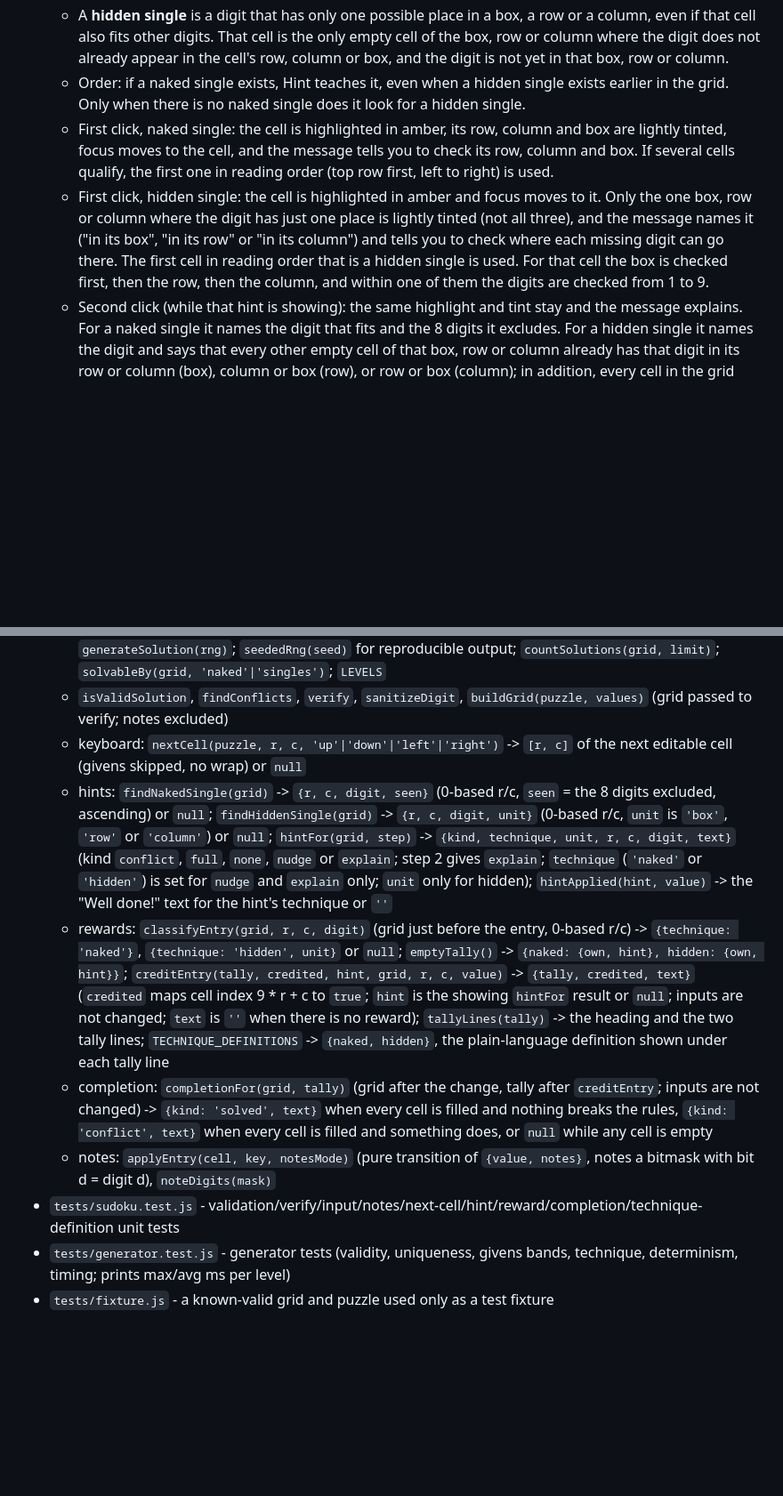
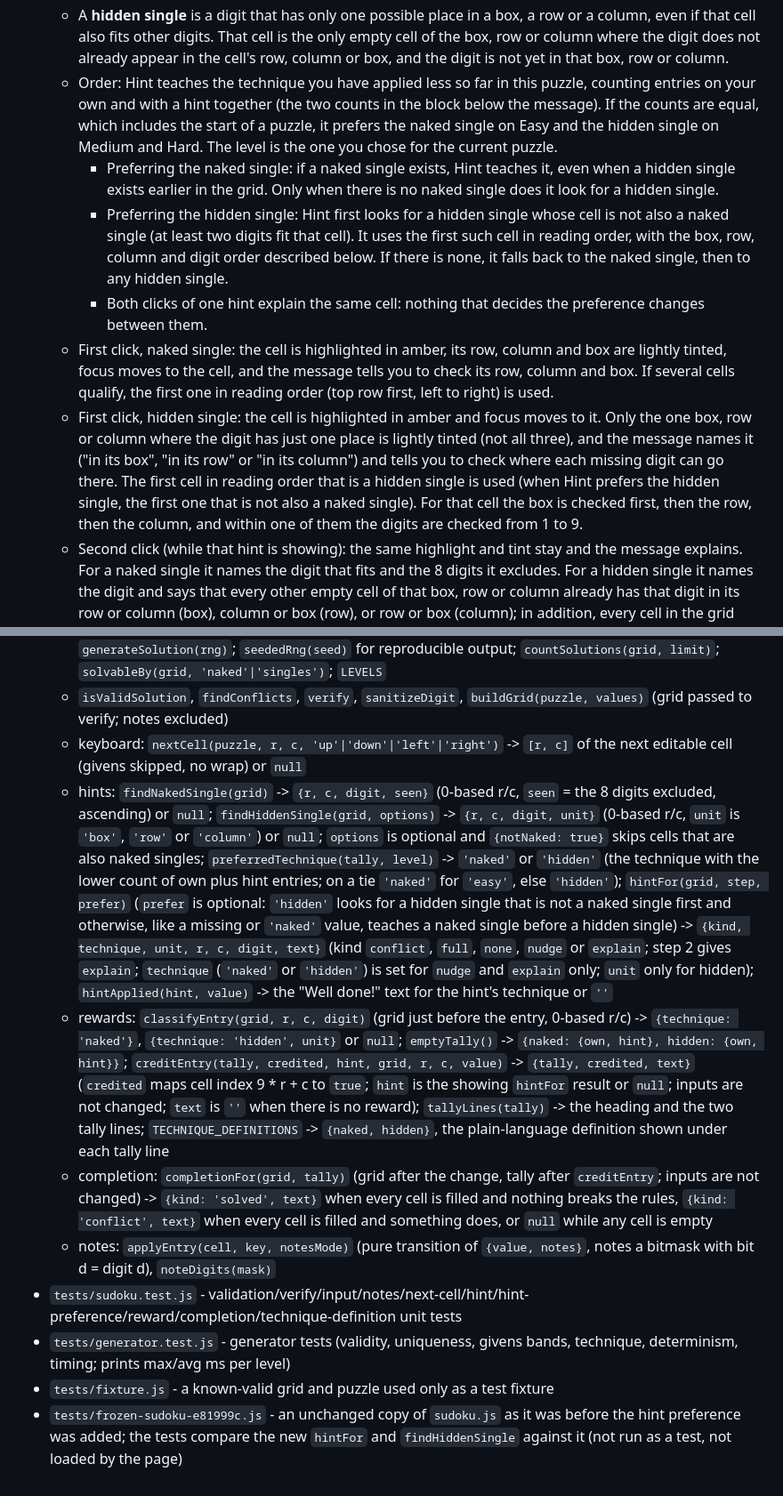
Before and after one commit to dirkmarski/weaver, a Markdown page: README.md, 2 parts joined by grey strips. Shown at 89% size. GitHub-like rendering; blank space fills up the shorter version.

Commit message:
[developer][session 246ca1dd-69c1-44b3-80a4-65e176ec6193] README: Hint order now prefers the technique applied less; Files list updated (#30)
Co-Authored-By: Claude Sonnet 5.5 <noreply@anthropic.com>

```diff
--- a/README.md
+++ b/README.md
@@ -30,9 +30,12 @@ Open `index.html` in a browser, or serve the folder:
 - Click **Hint** to learn two techniques, the **naked single** and the **hidden single**. Hint never fills in a cell; you always enter the digit yourself. Hint looks at the givens and the values you entered (notes are ignored) and follows the sudoku rules only.
   - A **naked single** is an empty cell where the numbers already in its row, column and box leave only one digit that fits.
   - A **hidden single** is a digit that has only one possible place in a box, a row or a column, even if that cell also fits other digits. That cell is the only empty cell of the box, row or column where the digit does not already appear in the cell's row, column or box, and the digit is not yet in that box, row or column.
-  - Order: if a naked single exists, Hint teaches it, even when a hidden single exists earlier in the grid. Only when there is no naked single does it look for a hidden single.
+  - Order: Hint teaches the technique you have applied less so far in this puzzle, counting entries on your own and with a hint together (the two counts in the block below the message). If the counts are equal, which includes the start of a puzzle, it prefers the naked single on Easy and the hidden single on Medium and Hard. The level is the one you chose for the current puzzle.
+    - Preferring the naked single: if a naked single exists, Hint teaches it, even when a hidden single exists earlier in the grid. Only when there is no naked single does it look for a hidden single.
+    - Preferring the hidden single: Hint first looks for a hidden single whose cell is not also a naked single (at least two digits fit that cell). It uses the first such cell in reading order, with the box, row, column and digit order described below. If there is none, it falls back to the naked single, then to any hidden single.
+    - Both clicks of one hint explain the same cell: nothing that decides the preference changes between them.
   - First click, naked single: the cell is highlighted in amber, its row, column and box are lightly tinted, focus moves to the cell, and the message tells you to check its row, column and box. If several cells qualify, the first one in reading order (top row first, left to right) is used.
-  - First click, hidden single: the cell is highlighted in amber and focus moves to it. Only the one box, row or column where the digit has just one place is lightly tinted (not all three), and the message names it ("in its box", "in its row" or "in its column") and tells you to check where each missing digit can go there. The first cell in reading order that is a hidden single is used. For that cell the box is checked first, then the row, then the column, and within one of them the digits are checked from 1 to 9.
+  - First click, hidden single: the cell is highlighted in amber and focus moves to it. Only the one box, row or column where the digit has just one place is lightly tinted (not all three), and the message names it ("in its box", "in its row" or "in its column") and tells you to check where each missing digit can go there. The first cell in reading order that is a hidden single is used (when Hint prefers the hidden single, the first one that is not also a naked single). For that cell the box is checked first, then the row, then the column, and within one of them the digits are checked from 1 to 9.
   - Second click (while that hint is showing): the same highlight and tint stay and the message explains. For a naked single it names the digit that fits and the 8 digits it excludes. For a hidden single it names the digit and says that every other empty cell of that box, row or column already has that digit in its row or column (box), column or box (row), or row or box (column); in addition, every cell in the grid that holds that digit (givens and your own values) gets a bold purple ring and a purple digit, so you can see the digits that rule out the other cells. The digit is still not entered. Further clicks show the same explanation.
   - Enter the hinted digit in that cell (Notes off) and the highlight (and tint and purple rings) goes away and "Well done! You applied a naked single: ..." or "Well done! You applied a hidden single: ..." is shown (unless that entry fills the last empty cell, see "Filling the grid" below). Any other value change removes the hint (and may show a "Well spotted!" message, see below).
   - If some numbers break the rules, Hint says so and asks you to click Verify; if every cell is filled, it says so; if there is neither a naked nor a hidden single, it says "No naked or hidden single right now. At this point the puzzle needs another technique." In these cases nothing is highlighted.
@@ -73,10 +76,11 @@ Requires Node 18+ (no packages needed):
   - `generatePuzzle(level, {rng, maxMs})` -> `{level, puzzle, solution, givens}` (9x9 arrays, 0 = empty); `generateSolution(rng)`; `seededRng(seed)` for reproducible output; `countSolutions(grid, limit)`; `solvableBy(grid, 'naked'|'singles')`; `LEVELS`
   - `isValidSolution`, `findConflicts`, `verify`, `sanitizeDigit`, `buildGrid(puzzle, values)` (grid passed to verify; notes excluded)
   - keyboard: `nextCell(puzzle, r, c, 'up'|'down'|'left'|'right')` -> `[r, c]` of the next editable cell (givens skipped, no wrap) or `null`
-  - hints: `findNakedSingle(grid)` -> `{r, c, digit, seen}` (0-based r/c, `seen` = the 8 digits excluded, ascending) or `null`; `findHiddenSingle(grid)` -> `{r, c, digit, unit}` (0-based r/c, `unit` is `'box'`, `'row'` or `'column'`) or `null`; `hintFor(grid, step)` -> `{kind, technique, unit, r, c, digit, text}` (kind `conflict`, `full`, `none`, `nudge` or `explain`; step 2 gives `explain`; `technique` (`'naked'` or `'hidden'`) is set for `nudge` and `explain` only; `unit` only for hidden); `hintApplied(hint, value)` -> the "Well done!" text for the hint's technique or `''`
+  - hints: `findNakedSingle(grid)` -> `{r, c, digit, seen}` (0-based r/c, `seen` = the 8 digits excluded, ascending) or `null`; `findHiddenSingle(grid, options)` -> `{r, c, digit, unit}` (0-based r/c, `unit` is `'box'`, `'row'` or `'column'`) or `null`; `options` is optional and `{notNaked: true}` skips cells that are also naked singles; `preferredTechnique(tally, level)` -> `'naked'` or `'hidden'` (the technique with the lower count of own plus hint entries; on a tie `'naked'` for `'easy'`, else `'hidden'`); `hintFor(grid, step, prefer)` (`prefer` is optional: `'hidden'` looks for a hidden single that is not a naked single first and otherwise, like a missing or `'naked'` value, teaches a naked single before a hidden single) -> `{kind, technique, unit, r, c, digit, text}` (kind `conflict`, `full`, `none`, `nudge` or `explain`; step 2 gives `explain`; `technique` (`'naked'` or `'hidden'`) is set for `nudge` and `explain` only; `unit` only for hidden); `hintApplied(hint, value)` -> the "Well done!" text for the hint's technique or `''`
   - rewards: `classifyEntry(grid, r, c, digit)` (grid just before the entry, 0-based r/c) -> `{technique: 'naked'}`, `{technique: 'hidden', unit}` or `null`; `emptyTally()` -> `{naked: {own, hint}, hidden: {own, hint}}`; `creditEntry(tally, credited, hint, grid, r, c, value)` -> `{tally, credited, text}` (`credited` maps cell index 9 * r + c to `true`; `hint` is the showing `hintFor` result or `null`; inputs are not changed; `text` is `''` when there is no reward); `tallyLines(tally)` -> the heading and the two tally lines; `TECHNIQUE_DEFINITIONS` -> `{naked, hidden}`, the plain-language definition shown under each tally line
   - completion: `completionFor(grid, tally)` (grid after the change, tally after `creditEntry`; inputs are not changed) -> `{kind: 'solved', text}` when every cell is filled and nothing breaks the rules, `{kind: 'conflict', text}` when every cell is filled and something does, or `null` while any cell is empty
   - notes: `applyEntry(cell, key, notesMode)` (pure transition of `{value, notes}`, notes a bitmask with bit d = digit d), `noteDigits(mask)`
-- `tests/sudoku.test.js` - validation/verify/input/notes/next-cell/hint/reward/completion/technique-definition unit tests
+- `tests/sudoku.test.js` - validation/verify/input/notes/next-cell/hint/hint-preference/reward/completion/technique-definition unit tests
 - `tests/generator.test.js` - generator tests (validity, uniqueness, givens bands, technique, determinism, timing; prints max/avg ms per level)
 - `tests/fixture.js` - a known-valid grid and puzzle used only as a test fixture
+- `tests/frozen-sudoku-e81999c.js` - an unchanged copy of `sudoku.js` as it was before the hint preference was added; the tests compare the new `hintFor` and `findHiddenSingle` against it (not run as a test, not loaded by the page)
```
